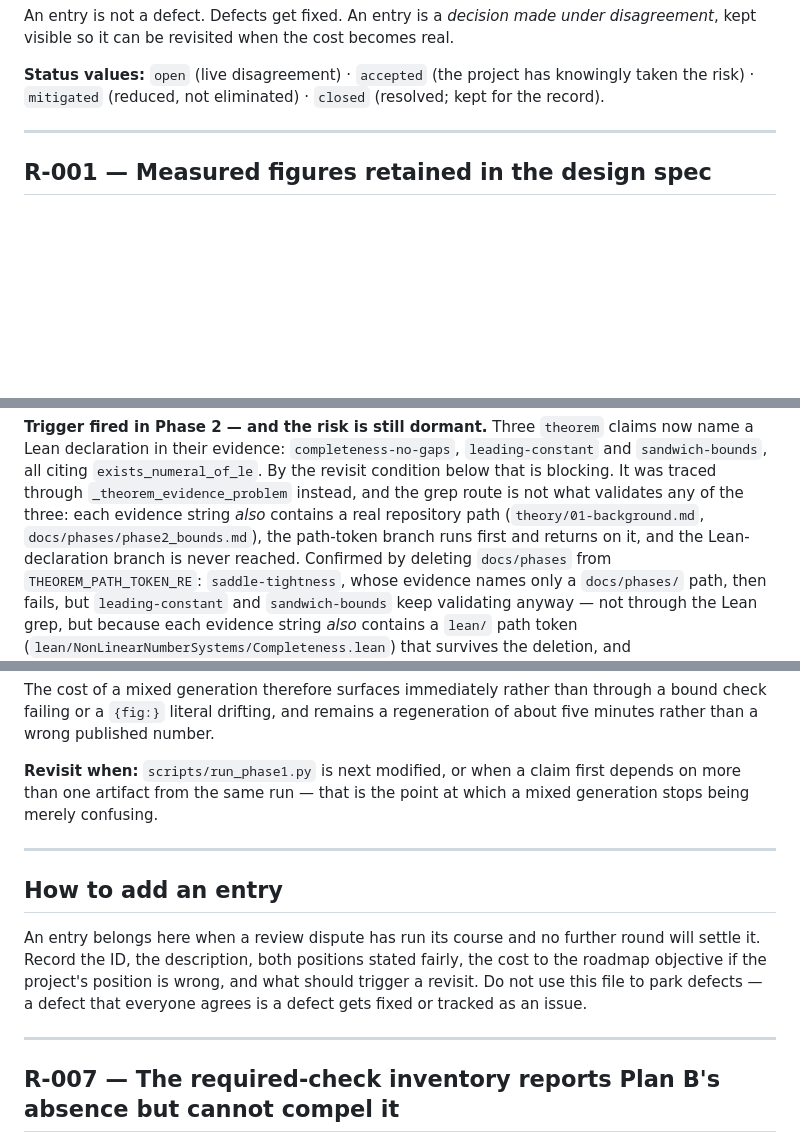
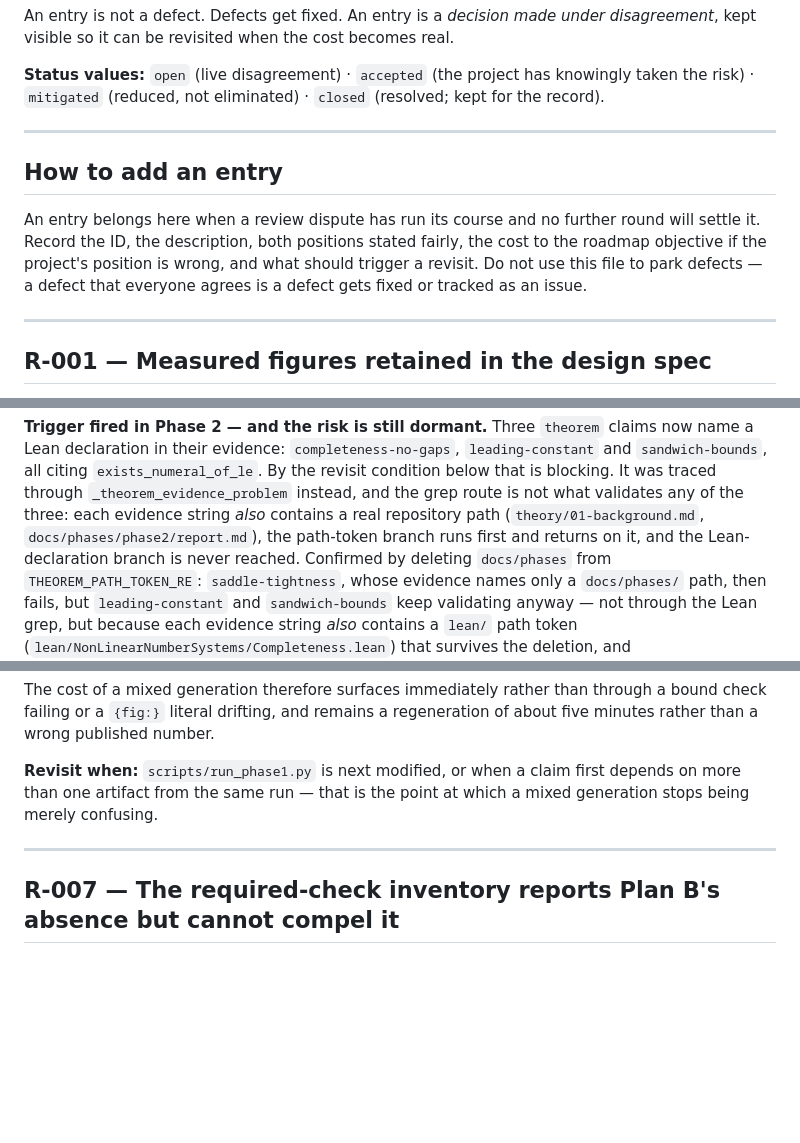
Before and after one commit to JoeRu/Non-Linear-Number-Systems, a Markdown page: docs/risks.md, 3 parts joined by grey strips. GitHub-like rendering; blank space fills up the shorter version.

```diff
--- a/docs/risks.md
+++ b/docs/risks.md
@@ -12,6 +12,16 @@ disagreement*, kept visible so it can be revisited when the cost becomes real.
 **Status values:** `open` (live disagreement) · `accepted` (the project has
 knowingly taken the risk) · `mitigated` (reduced, not eliminated) · `closed`
 (resolved; kept for the record).
+
+---
+
+## How to add an entry
+
+An entry belongs here when a review dispute has run its course and no further
+round will settle it. Record the ID, the description, both positions stated
+fairly, the cost to the roadmap objective if the project's position is wrong,
+and what should trigger a revisit. Do not use this file to park defects — a
+defect that everyone agrees is a defect gets fixed or tracked as an issue.
 
 ---
 
@@ -252,7 +262,7 @@ claims now name a Lean declaration in their evidence:
 was traced through `_theorem_evidence_problem` instead, and the grep route is
 not what validates any of the three: each evidence string *also* contains a
 real repository path (`theory/01-background.md`,
-`docs/phases/phase2_bounds.md`), the path-token branch runs first and returns
+`docs/phases/phase2/report.md`), the path-token branch runs first and returns
 on it, and the Lean-declaration branch is never reached. Confirmed by
 deleting `docs/phases` from `THEOREM_PATH_TOKEN_RE`: `saddle-tightness`,
 whose evidence names only a `docs/phases/` path, then fails, but
@@ -392,16 +402,6 @@ at which a mixed generation stops being merely confusing.
 
 ---
 
-## How to add an entry
-
-An entry belongs here when a review dispute has run its course and no further
-round will settle it. Record the ID, the description, both positions stated
-fairly, the cost to the roadmap objective if the project's position is wrong,
-and what should trigger a revisit. Do not use this file to park defects — a
-defect that everyone agrees is a defect gets fixed or tracked as an issue.
-
----
-
 ## R-007 — The required-check inventory reports Plan B's absence but cannot compel it
 
 **Status:** accepted · **Raised by:** Codex, 2026-08-24 · **Phase:** 2/3 boundary
```
Also changed, not shown: other parts of docs/risks.md (+18 -14 lines).
